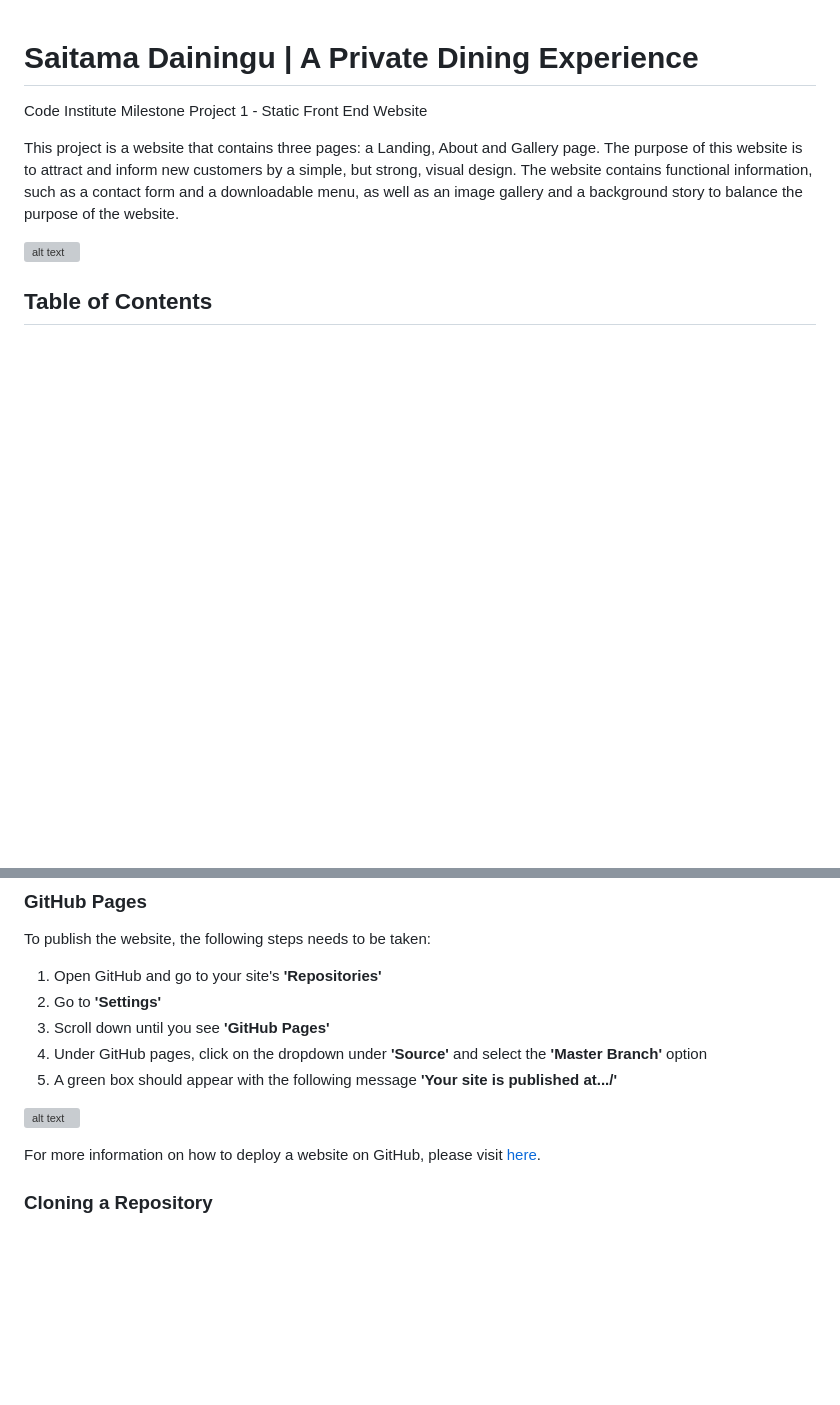
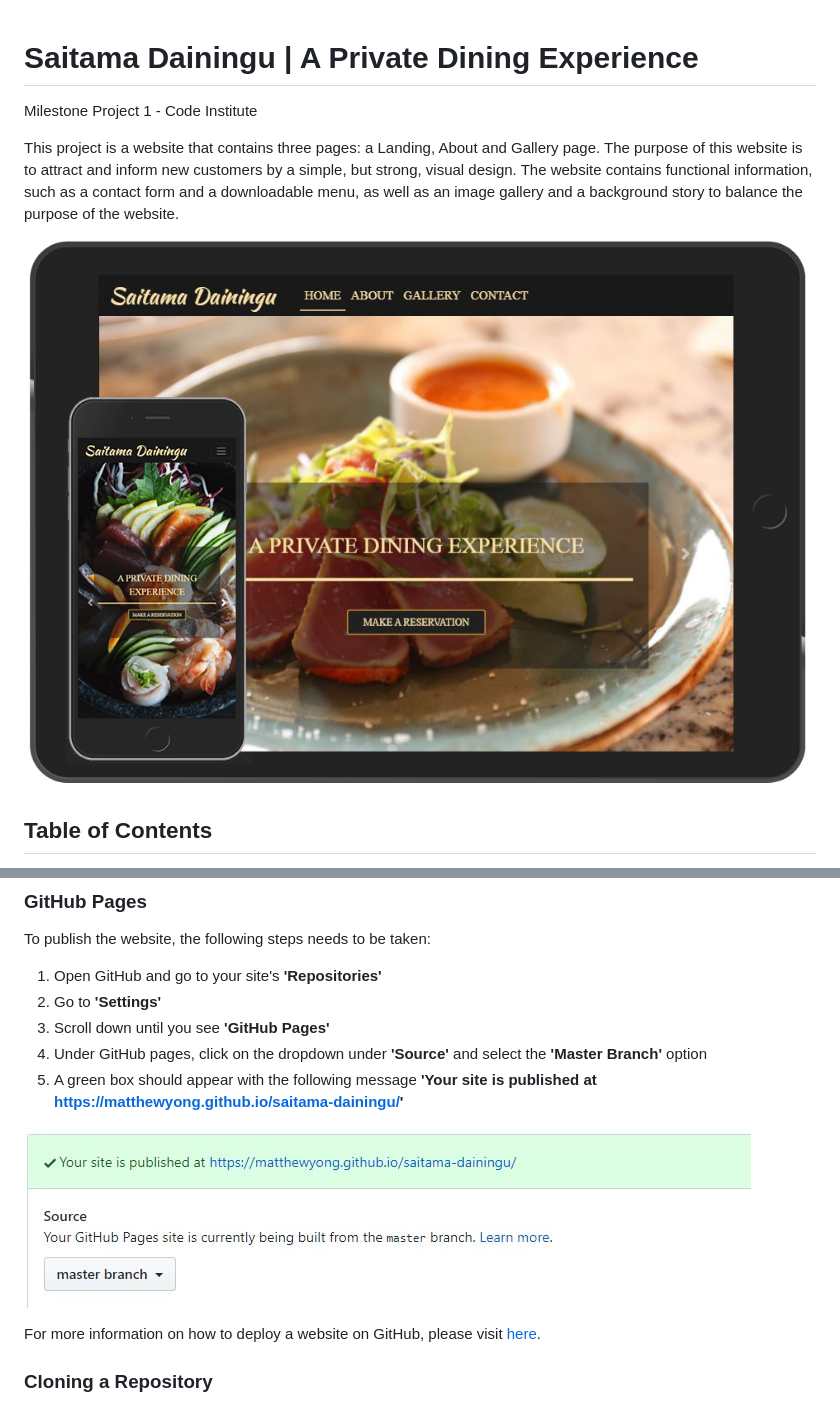
Before and after one commit to MatthewYong/saitama-dainingu, a Markdown page: README.md, 2 parts joined by grey strips. Rendered like a GitHub page; pictures changed too: readme/images/image-github-deployment.JPG; blank space fills up the shorter version; grey boxes are pictures that could not be loaded.

Commit message:
Change repository name and updated image-link in READme.MD

```diff
--- a/README.md
+++ b/README.md
@@ -1,11 +1,11 @@
 # Saitama Dainingu | A Private Dining Experience
-Code Institute Milestone Project 1 - Static Front End Website
+Milestone Project 1 - Code Institute
 
 This project is a website that contains three pages: a Landing, About and Gallery page. The purpose of this website is to attract and inform new customers by a simple, but strong, visual design. The website contains functional information, such as a contact form and a downloadable menu, as well as an image gallery and a background story to balance the purpose of the website.
 
 ![alt text][logo]
 
-[logo]: https://raw.githubusercontent.com/MatthewYong/milestone-project-1/master/readme/images/image-landingpage-device.png
+[logo]: https://raw.githubusercontent.com/MatthewYong/saitama-dainingu/master/readme/images/image-landingpage-device.png
 
 ## Table of Contents
 - [UX](#ux)
@@ -257,11 +257,11 @@ To publish the website, the following steps needs to be taken:
 2. Go to **'Settings'**
 3. Scroll down until you see **'GitHub Pages'**
 4. Under GitHub pages, click on the dropdown under **'Source'** and select the **'Master Branch'** option
-5. A green box should appear with the following message **'Your site is published at.../'**
+5. A green box should appear with the following message **'Your site is published at https://matthewyong.github.io/saitama-dainingu/'**
 
 ![alt text][deploy]
 
-[deploy]:https://raw.githubusercontent.com/MatthewYong/milestone-project-1/master/readme/images/image-github-deployment.JPG
+[deploy]:https://raw.githubusercontent.com/MatthewYong/saitama-dainingu/master/readme/images/image-github-deployment.JPG
 
 For more information on how to deploy a website on GitHub, please visit [here](https://help.github.com/en/github/working-with-github-pages/configuring-a-publishing-source-for-your-github-pages-site).
 
```
Also changed, not shown: other parts of README.md (+5 -5 lines).
